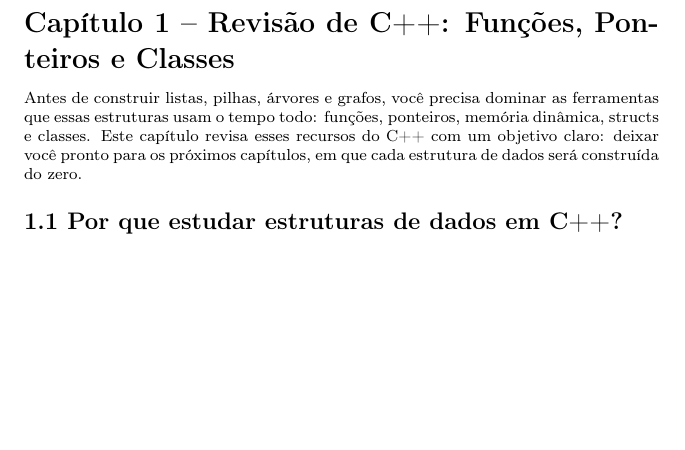
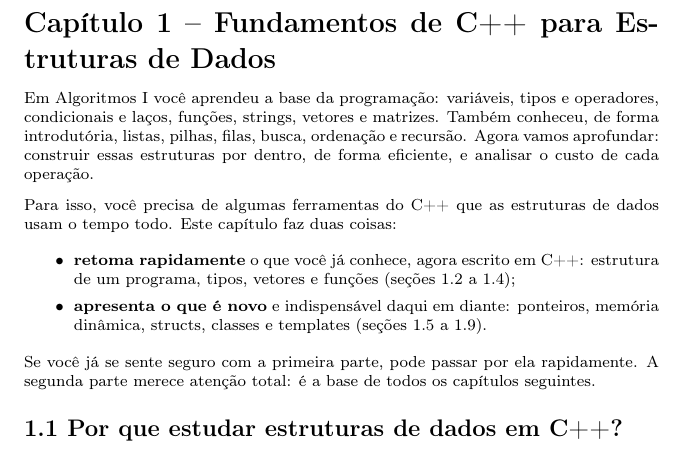
Before and after one commit to tecprotecnologias-dev/Hub-de-Estudos, a LaTeX document (apostilas/algoritmos-ii/main.tex, which reads apostilas/algoritmos-ii/capitulos/capitulo-01.tex): part of page 4 of 14, cut at the place of the change, the shorter picture padded with empty space. Compiled offline with pdfLaTeX.

Commit message:
Algoritmos II, cap. 1: "Fundamentos de C++ para Estruturas de Dados"
O capítulo deixa de se chamar "Revisão de C++": a abertura agora liga com
Algoritmos I (o que é retomada e o que é novo: ponteiros, memória dinâmica,
structs, classes e templates). PDF gerado de novo.

Co-Authored-By: Claude Opus 5.5 <noreply@anthropic.com>

```diff
--- a/apostilas/algoritmos-ii/capitulos/capitulo-01.tex
+++ b/apostilas/algoritmos-ii/capitulos/capitulo-01.tex
@@ -1,6 +1,15 @@
-\section{Capítulo 1 -- Revisão de C++: Funções, Ponteiros e Classes}
+\section{Capítulo 1 -- Fundamentos de C++ para Estruturas de Dados}
 
-Antes de construir listas, pilhas, árvores e grafos, você precisa dominar as ferramentas que essas estruturas usam o tempo todo: funções, ponteiros, memória dinâmica, structs e classes. Este capítulo revisa esses recursos do C++ com um objetivo claro: deixar você pronto para os próximos capítulos, em que cada estrutura de dados será construída do zero.
+Em Algoritmos I você aprendeu a base da programação: variáveis, tipos e operadores, condicionais e laços, funções, strings, vetores e matrizes. Também conheceu, de forma introdutória, listas, pilhas, filas, busca, ordenação e recursão. Agora vamos aprofundar: construir essas estruturas por dentro, de forma eficiente, e analisar o custo de cada operação.
+
+Para isso, você precisa de algumas ferramentas do C++ que as estruturas de dados usam o tempo todo. Este capítulo faz duas coisas:
+
+\begin{itemize}
+  \item \textbf{retoma rapidamente} o que você já conhece, agora escrito em C++: estrutura de um programa, tipos, vetores e funções (seções 1.2 a 1.4);
+  \item \textbf{apresenta o que é novo} e indispensável daqui em diante: ponteiros, memória dinâmica, structs, classes e templates (seções 1.5 a 1.9).
+\end{itemize}
+
+Se você já se sente seguro com a primeira parte, pode passar por ela rapidamente. A segunda parte merece atenção total: é a base de todos os capítulos seguintes.
 
 \subsection{1.1 Por que estudar estruturas de dados em C++?}
 
```
Also changed, not shown: apostilas/algoritmos-ii/Algoritmos_e_Estruturas_de_Dados.pdf, 2 other files.
